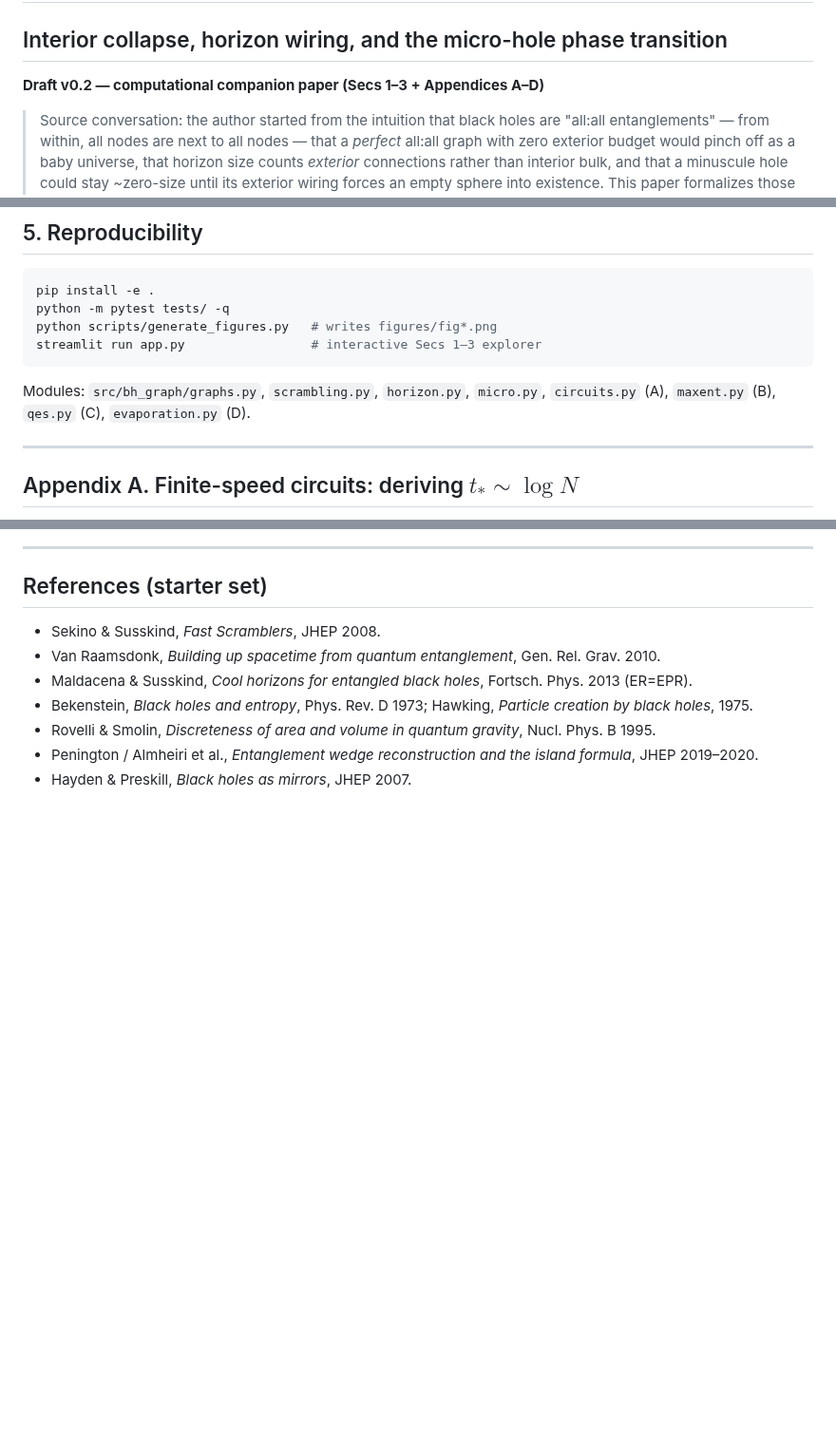
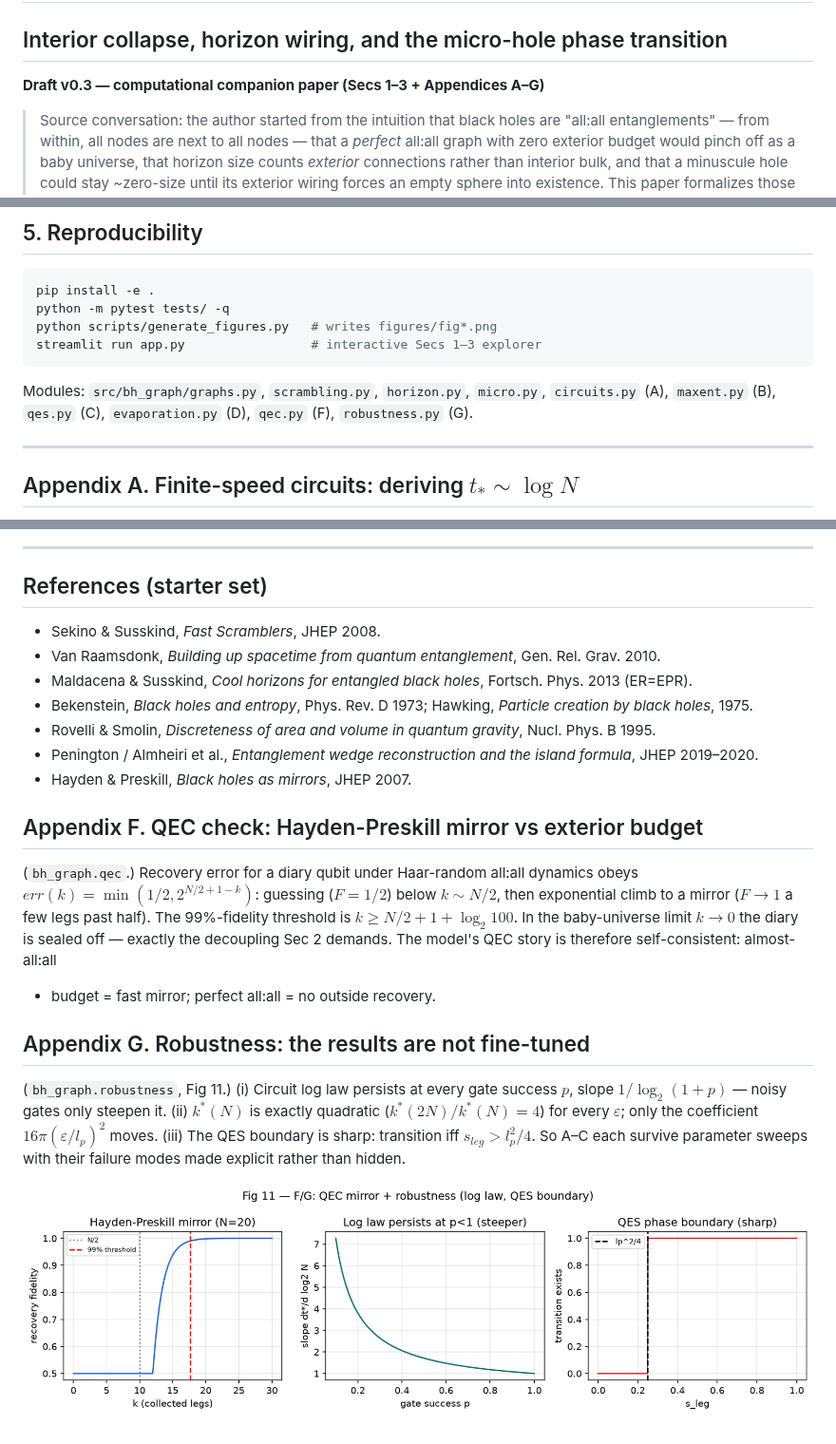
Before and after one commit to pleblond/alltoall-black-holes, a Markdown page: paper/paper.md, 3 parts joined by grey strips. Shown at 95% size. Rendered like a GitHub page; pictures changed too: figures/fig11_qec_robust.png (added); blank space fills up the shorter version.

````diff
--- a/paper/paper.md
+++ b/paper/paper.md
@@ -2,7 +2,7 @@
 
 ## Interior collapse, horizon wiring, and the micro-hole phase transition
 
-**Draft v0.2 — computational companion paper (Secs 1–3 + Appendices A–D)**
+**Draft v0.3 — computational companion paper (Secs 1–3 + Appendices A–G)**
 
 > Source conversation: the author started from the intuition that black holes
 > are "all:all entanglements" — from within, all nodes are next to all nodes —
@@ -193,7 +193,8 @@ streamlit run app.py                 # interactive Secs 1–3 explorer
 ```
 
 Modules: `src/bh_graph/graphs.py`, `scrambling.py`, `horizon.py`, `micro.py`,
-`circuits.py` (A), `maxent.py` (B), `qes.py` (C), `evaporation.py` (D).
+`circuits.py` (A), `maxent.py` (B), `qes.py` (C), `evaporation.py` (D),
+`qec.py` (F), `robustness.py` (G).
 
 ---
 
@@ -276,3 +277,24 @@ deleted — the distinctive Sec 2 claim, now demonstrated rather than asserted.
 - Rovelli & Smolin, *Discreteness of area and volume in quantum gravity*, Nucl. Phys. B 1995.
 - Penington / Almheiri et al., *Entanglement wedge reconstruction and the island formula*, JHEP 2019–2020.
 - Hayden & Preskill, *Black holes as mirrors*, JHEP 2007.
+
+## Appendix F. QEC check: Hayden-Preskill mirror vs exterior budget
+
+(`bh_graph.qec`.) Recovery error for a diary qubit under Haar-random all:all
+dynamics obeys $err(k) = \min(1/2, 2^{N/2+1-k})$: guessing ($F = 1/2$) below
+$k \sim N/2$, then exponential climb to a mirror ($F \to 1$ a few legs past
+half). The 99%-fidelity threshold is $k \ge N/2 + 1 + \log_2 100$. In the
+baby-universe limit $k \to 0$ the diary is sealed off — exactly the decoupling
+Sec 2 demands. The model's QEC story is therefore self-consistent: almost-all:all
++ budget = fast mirror; perfect all:all = no outside recovery.
+
+## Appendix G. Robustness: the results are not fine-tuned
+
+(`bh_graph.robustness`, Fig 11.) (i) Circuit log law persists at every gate
+success $p$, slope $1/\log_2(1+p)$ — noisy gates only steepen it. (ii) $k^*(N)$
+is exactly quadratic ($k^*(2N)/k^*(N) = 4$) for every $\varepsilon$; only the
+coefficient $16\pi(\varepsilon/l_p)^2$ moves. (iii) The QES boundary is sharp:
+transition iff $s_{leg} > l_p^2/4$. So A–C each survive parameter sweeps with
+their failure modes made explicit rather than hidden.
+
+![Fig 11](../figures/fig11_qec_robust.png)
````
Also changed, not shown: README.md (+6 -2 lines), 7 other files.
